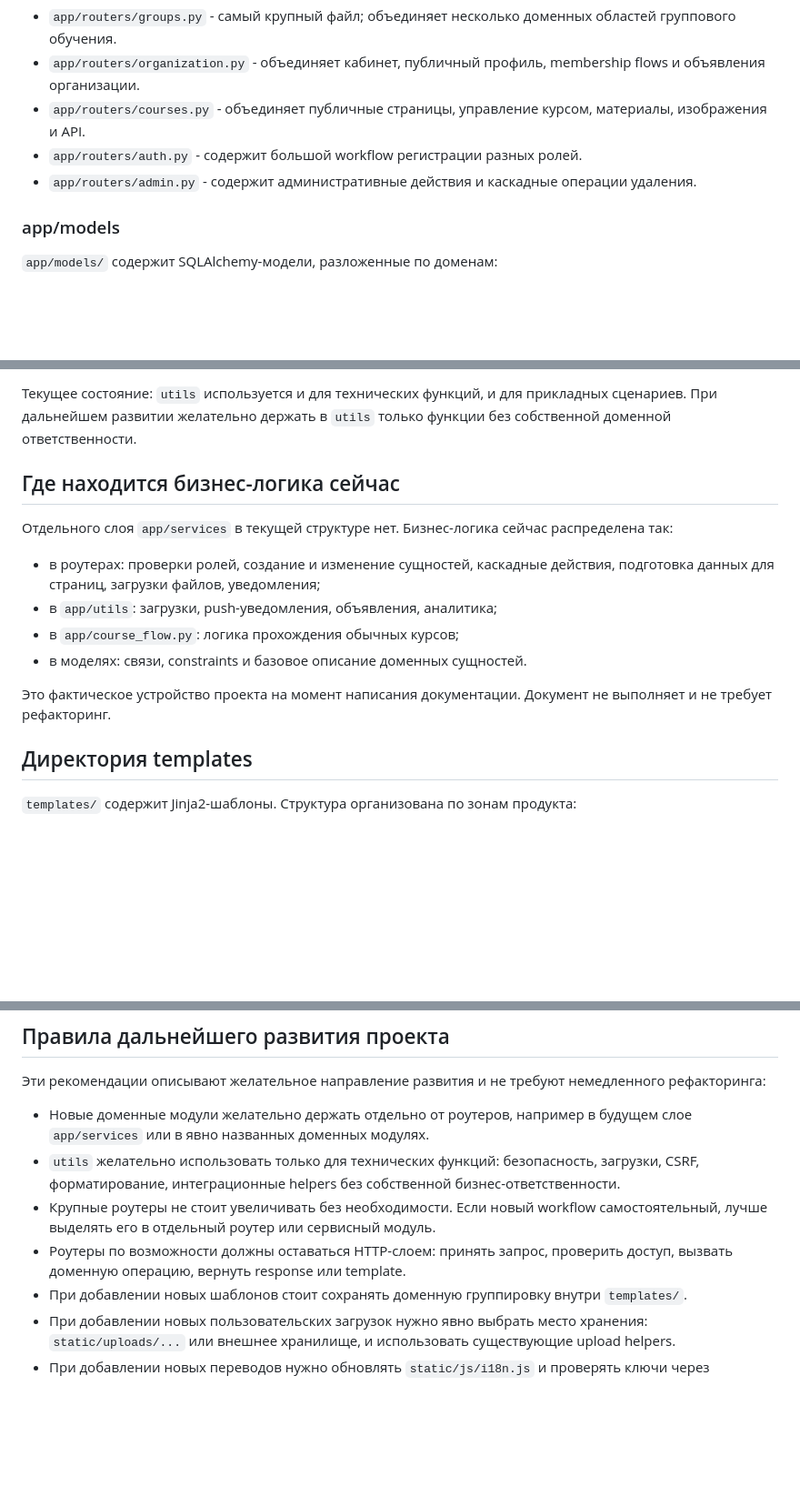
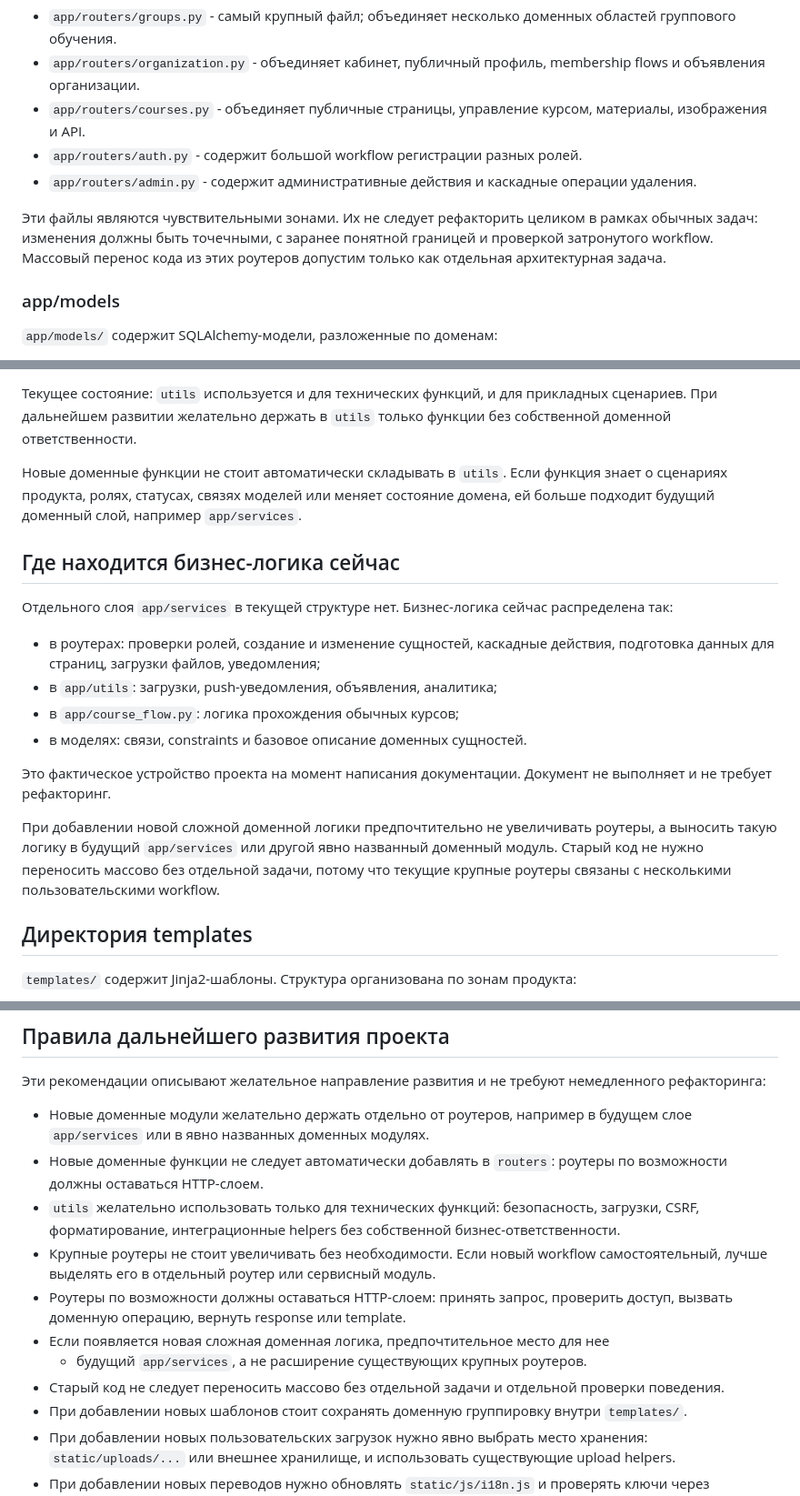
Before and after one commit to rmarufs/education-platform, a Markdown page: docs/architecture.md, 3 parts joined by grey strips. Shown at 91% size. Rendered like a GitHub page; blank space fills up the shorter version.

```diff
--- a/docs/architecture.md
+++ b/docs/architecture.md
@@ -92,6 +92,11 @@
 - `app/routers/admin.py` - содержит административные действия и каскадные
   операции удаления.
 
+Эти файлы являются чувствительными зонами. Их не следует рефакторить целиком в
+рамках обычных задач: изменения должны быть точечными, с заранее понятной
+границей и проверкой затронутого workflow. Массовый перенос кода из этих
+роутеров допустим только как отдельная архитектурная задача.
+
 ### app/models
 
 `app/models/` содержит SQLAlchemy-модели, разложенные по доменам:
@@ -127,6 +132,10 @@ helpers, часть уже содержит прикладную логику:
 прикладных сценариев. При дальнейшем развитии желательно держать в `utils`
 только функции без собственной доменной ответственности.
 
+Новые доменные функции не стоит автоматически складывать в `utils`. Если функция
+знает о сценариях продукта, ролях, статусах, связях моделей или меняет состояние
+домена, ей больше подходит будущий доменный слой, например `app/services`.
+
 ## Где находится бизнес-логика сейчас
 
 Отдельного слоя `app/services` в текущей структуре нет. Бизнес-логика сейчас
@@ -140,6 +149,12 @@ helpers, часть уже содержит прикладную логику:
 
 Это фактическое устройство проекта на момент написания документации. Документ не
 выполняет и не требует рефакторинг.
+
+При добавлении новой сложной доменной логики предпочтительно не увеличивать
+роутеры, а выносить такую логику в будущий `app/services` или другой явно
+названный доменный модуль. Старый код не нужно переносить массово без отдельной
+задачи, потому что текущие крупные роутеры связаны с несколькими пользовательскими
+workflow.
 
 ## Директория templates
 
@@ -245,6 +282,8 @@ workflow. При изменениях в них важно сначала опр
 
 - Новые доменные модули желательно держать отдельно от роутеров, например в
   будущем слое `app/services` или в явно названных доменных модулях.
+- Новые доменные функции не следует автоматически добавлять в `routers`: роутеры
+  по возможности должны оставаться HTTP-слоем.
 - `utils` желательно использовать только для технических функций: безопасность,
   загрузки, CSRF, форматирование, интеграционные helpers без собственной
   бизнес-ответственности.
@@ -252,6 +291,10 @@ workflow. При изменениях в них важно сначала опр
   самостоятельный, лучше выделять его в отдельный роутер или сервисный модуль.
 - Роутеры по возможности должны оставаться HTTP-слоем: принять запрос, проверить
   доступ, вызвать доменную операцию, вернуть response или template.
+- Если появляется новая сложная доменная логика, предпочтительное место для нее
+  - будущий `app/services`, а не расширение существующих крупных роутеров.
+- Старый код не следует переносить массово без отдельной задачи и отдельной
+  проверки поведения.
 - При добавлении новых шаблонов стоит сохранять доменную группировку внутри
   `templates/`.
 - При добавлении новых пользовательских загрузок нужно явно выбрать место
```
Also changed, not shown: other parts of docs/architecture.md (+26 -4 lines).
